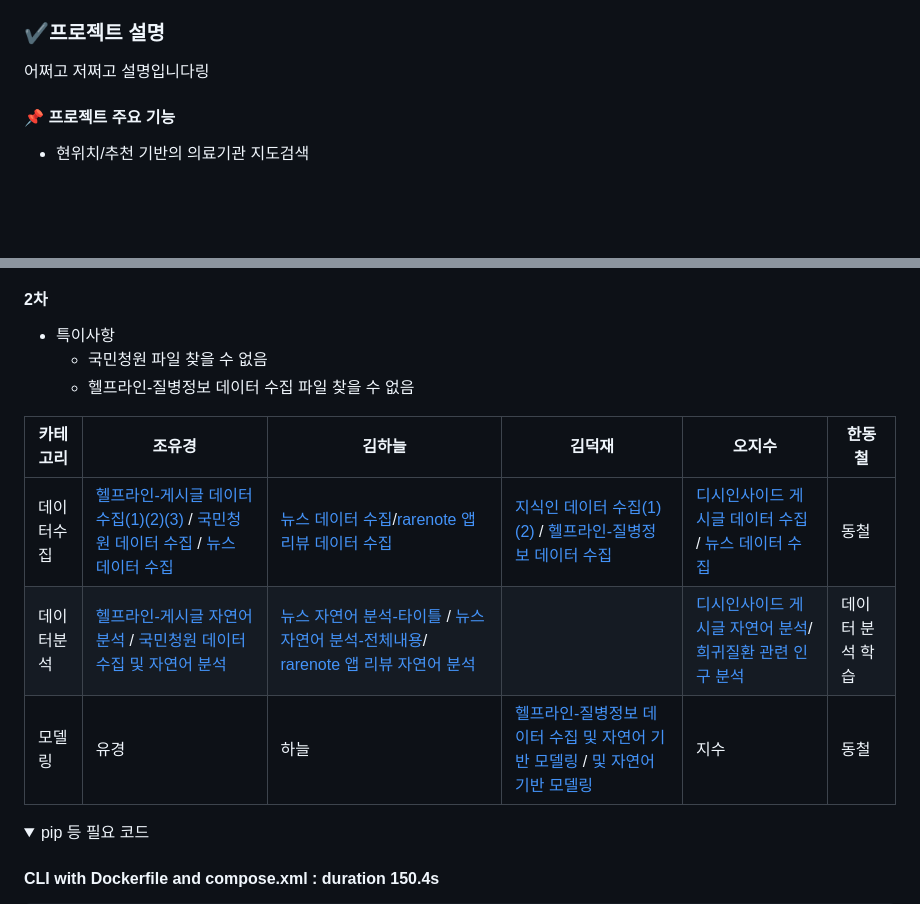
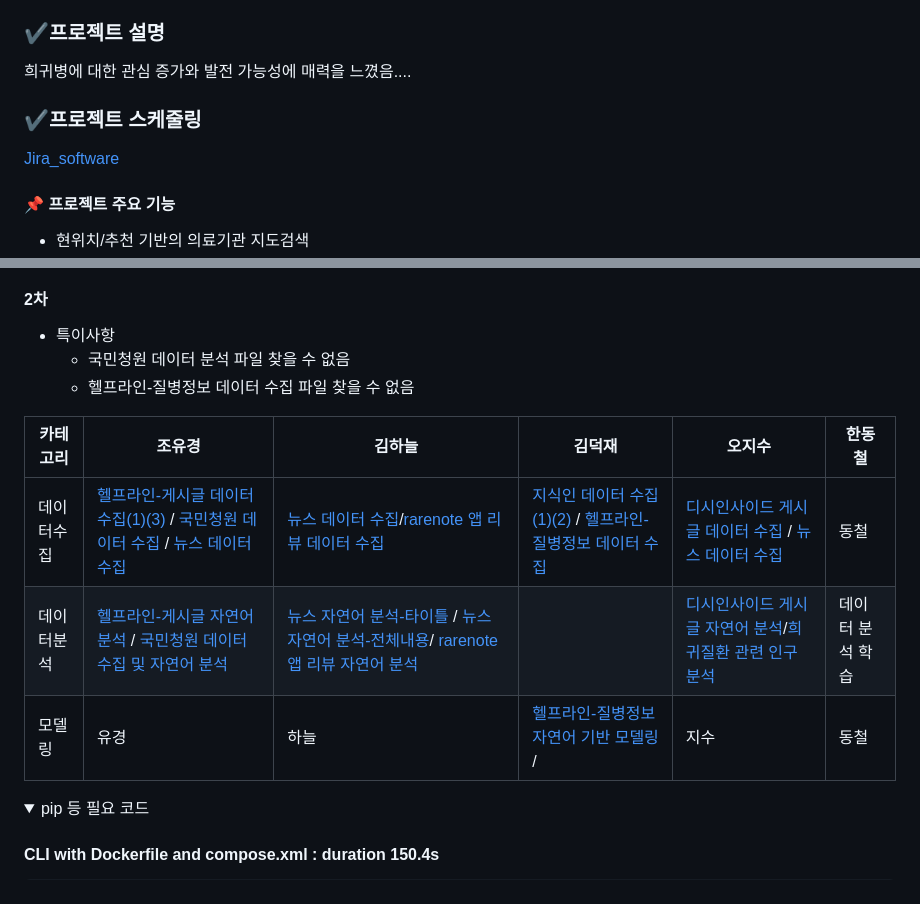
Before and after one commit to kdj0712/teamKim1, a Markdown page: README.md, 2 parts joined by grey strips. Rendered like a GitHub page; folded sections open; blank space fills up the shorter version.

```diff
--- a/README.md
+++ b/README.md
@@ -12,7 +12,11 @@
 
 
 ### ✔️프로젝트 설명
-어쩌고 저쩌고 설명입니다링
+희귀병에 대한 관심 증가와 발전 가능성에 매력을 느꼈음....
+
+### ✔️프로젝트 스케줄링
+
+[Jira_software](https://kdj0712.atlassian.net/jira/software/projects/RDS/boards/3/timeline?selectedIssue=RDS-50)
 
 #### 📌 프로젝트 주요 기능
 - 현위치/추천 기반의 의료기관 지도검색
@@ -38,14 +42,14 @@
 
 #### 2차
 - 특이사항
-  - 국민청원 파일 찾을 수 없음
+  - 국민청원 데이터 분석 파일 찾을 수 없음
   - 헬프라인-질병정보 데이터 수집 파일 찾을 수 없음
 
 |카테고리|조유경|김하늘|김덕재|오지수|한동철|
 |--|--|--|--|--|--|
-|데이터수집|[헬프라인-게시글 데이터 수집(1)](./data/selenium/Helpline.py)[(2)](./data/selenium/Helpline_info.py)[(3)](./data/selenium/helpline_support.py) / [국민청원 데이터 수집]() / [뉴스 데이터 수집](./data/selenium/naver_news_scrapping_healthjosun.py)|[뉴스 데이터 수집](./data/selenium/naver_news_scrapping_yunhab.py)/[rarenote 앱 리뷰 데이터 수집](./data/selenium/rarenote_review.py) |[지식인 데이터 수집(1)](./data/selenium/naver_kin_rare_diseases.py)[(2)](./data/selenium/naver_kin_symptom.py) / [헬프라인-질병정보 데이터 수집]()|[디시인사이드 게시글 데이터 수집](./data/selenium/dcinside_subfunction.py) / [뉴스 데이터 수집](./data/selenium/naver_news_scrapping_komedi.py)|동철|
-|데이터분석|[헬프라인-게시글 자연어 분석](https://nbviewer.org/github/kdj0712/teamKim1/blob/main/data/Helpline.ipynb) / [국민청원 데이터 수집 및 자연어 분석]()|[뉴스 자연어 분석-타이틀](https://nbviewer.org/github/kdj0712/teamKim1/blob/main/data/news_rare_disease-title.ipynb) / [뉴스 자연어 분석-전체내용](https://nbviewer.org/github/kdj0712/teamKim1/blob/main/data/news_rare_disease.ipynb)/ [rarenote 앱 리뷰 자연어 분석](https://nbviewer.org/github/kdj0712/teamKim1/blob/main/data/sky_rarenote.ipynb)||[디시인사이드 게시글 자연어 분석]()/[희귀질환 관련 인구 분석](https://nbviewer.org/github/kdj0712/teamKim1/blob/main/data/kosis_population.ipynb)|데이터 분석 학습|
-|모델링|유경|하늘|[헬프라인-질병정보 데이터 수집 및 자연어 기반 모델링](https://github.com/kdj0712/teamKim1/blob/main/data/search_insite.ipynb) / [ 및 자연어 기반 모델링]()|지수|동철|
+|데이터수집|[헬프라인-게시글 데이터 수집(1)](./data/selenium/Helpline.py)[(3)](./data/selenium/helpline_support.py) / [국민청원 데이터 수집]() / [뉴스 데이터 수집](./data/selenium/naver_news_scrapping_healthjosun.py)|[뉴스 데이터 수집](./data/selenium/naver_news_scrapping_yunhab.py)/[rarenote 앱 리뷰 데이터 수집](./data/selenium/rarenote_review.py) |[지식인 데이터 수집(1)](./data/selenium/naver_kin_rare_diseases.py)[(2)](./data/selenium/naver_kin_symptom.py) / [헬프라인-질병정보 데이터 수집](./data/selenium/Helpline_info.py)|[디시인사이드 게시글 데이터 수집](./data/selenium/dcinside_subfunction.py) / [뉴스 데이터 수집](./data/selenium/naver_news_scrapping_komedi.py)|동철|
+|데이터분석|[헬프라인-게시글 자연어 분석](https://nbviewer.org/github/kdj0712/teamKim1/blob/main/data/Helpline.ipynb) / [국민청원 데이터 수집 및 자연어 분석]()|[뉴스 자연어 분석-타이틀](https://nbviewer.org/github/kdj0712/teamKim1/blob/main/data/news_rare_disease-title.ipynb) / [뉴스 자연어 분석-전체내용](https://nbviewer.org/github/kdj0712/teamKim1/blob/main/data/news_rare_disease.ipynb)/ [rarenote 앱 리뷰 자연어 분석](https://nbviewer.org/github/kdj0712/teamKim1/blob/main/data/sky_rarenote.ipynb)||[디시인사이드 게시글 자연어 분석](https://nbviewer.org/https://github.com/kdj0712/teamKim1/blob/main/data/dcinside.ipynb)/[희귀질환 관련 인구 분석](https://nbviewer.org/github/kdj0712/teamKim1/blob/main/data/kosis_population.ipynb)|데이터 분석 학습|
+|모델링|유경|하늘|[헬프라인-질병정보 자연어 기반 모델링](https://nbviewer.org/github/kdj0712/teamKim1/blob/main/data/search_insite.ipynb) /|지수|동철|
 
 
 <details>
```
